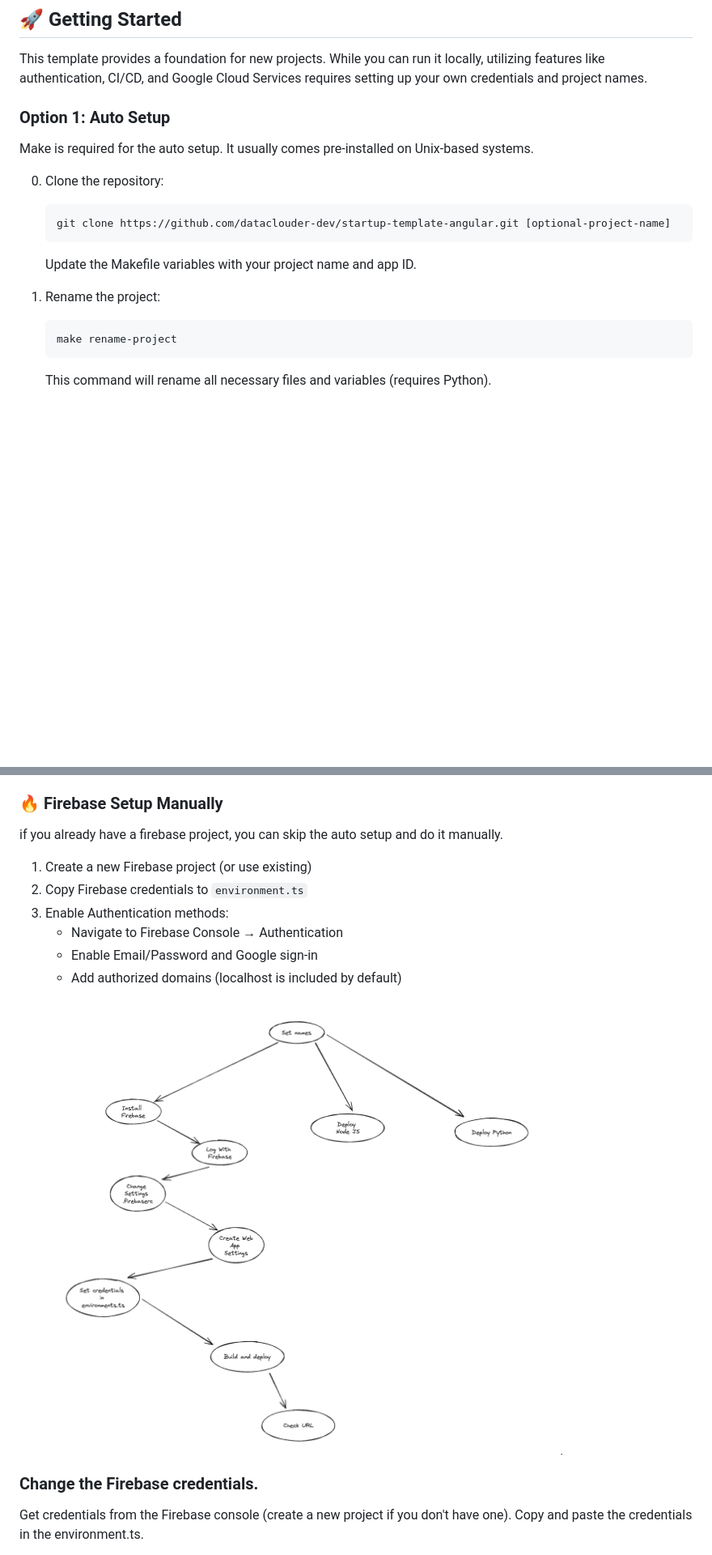
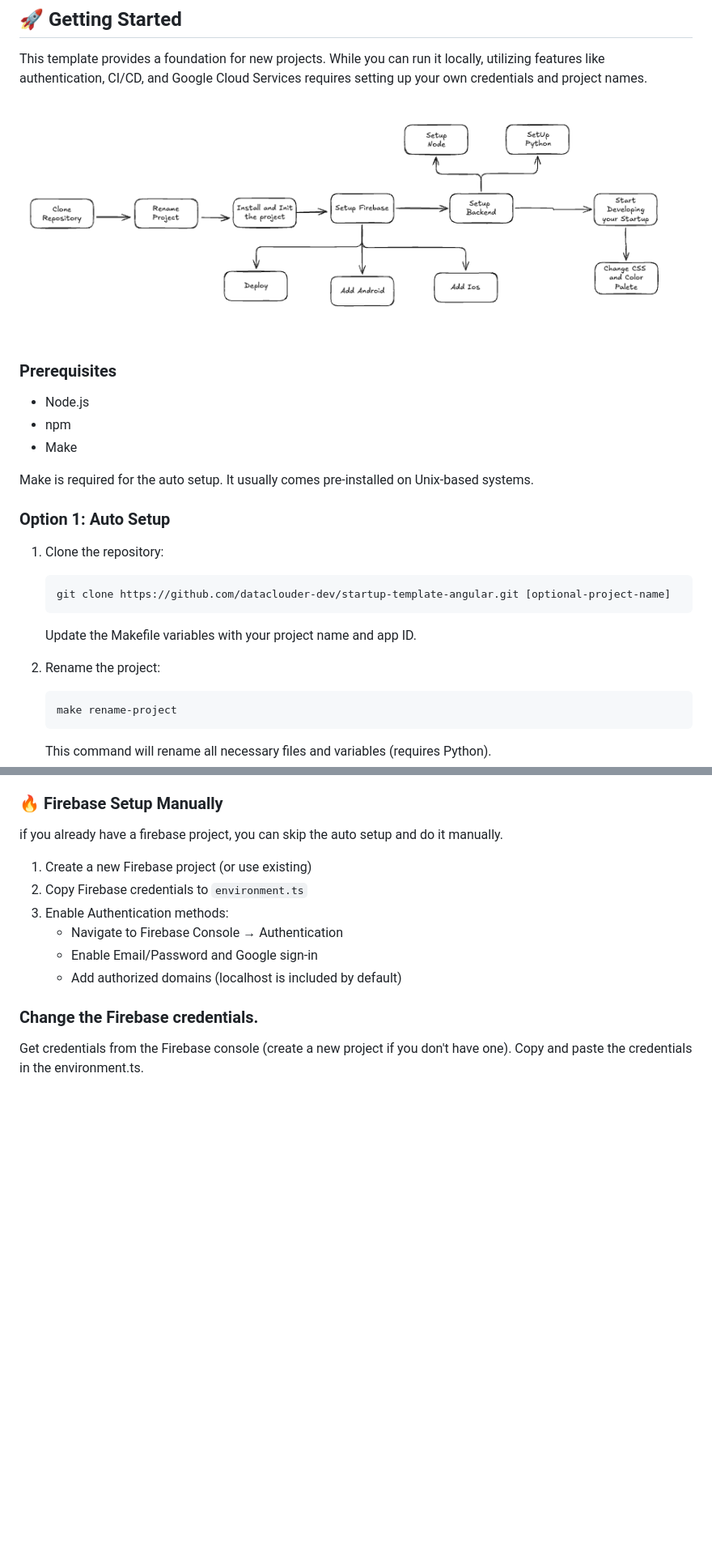
Before and after one commit to dataclouder-dev/startup-template-angular, a Markdown page: readme.md, 2 parts joined by grey strips. Shown at 81% size. Drawn GitHub-style; pictures changed too: docs/getting-started-flow.png (added), docs/image.png (deleted); blank space fills up the shorter version.

````diff
--- a/readme.md
+++ b/readme.md
@@ -20,11 +53,19 @@ for fundamental overview about the whole template read the [Overview](docs/overv
 
 This template provides a foundation for new projects. While you can run it locally, utilizing features like authentication, CI/CD, and Google Cloud Services requires setting up your own credentials and project names.
 
-### Option 1: Auto Setup
+![alt text](./docs/getting-started-flow.png)
+
+### Prerequisites
+
+- Node.js
+- npm
+- Make
 
 Make is required for the auto setup. It usually comes pre-installed on Unix-based systems.
 
-0. Clone the repository:
+### Option 1: Auto Setup
+
+1. Clone the repository:
 
    ```bash
    git clone https://github.com/dataclouder-dev/startup-template-angular.git [optional-project-name]
@@ -32,7 +73,7 @@ Make is required for the auto setup. It usually comes pre-installed on Unix-base
 
    Update the Makefile variables with your project name and app ID.
 
-1. Rename the project:
+2. Rename the project:
 
    ```bash
    make rename-project
@@ -71,8 +112,6 @@ if you already have a firebase project, you can skip the auto setup and do it ma
    - Navigate to Firebase Console → Authentication
    - Enable Email/Password and Google sign-in
    - Add authorized domains (localhost is included by default)
-
-![alt text](./docs/image.png)
 
 ### Change the Firebase credentials.
 
````
Also changed, not shown: other parts of readme.md (+35 -2 lines), 1 other file.
